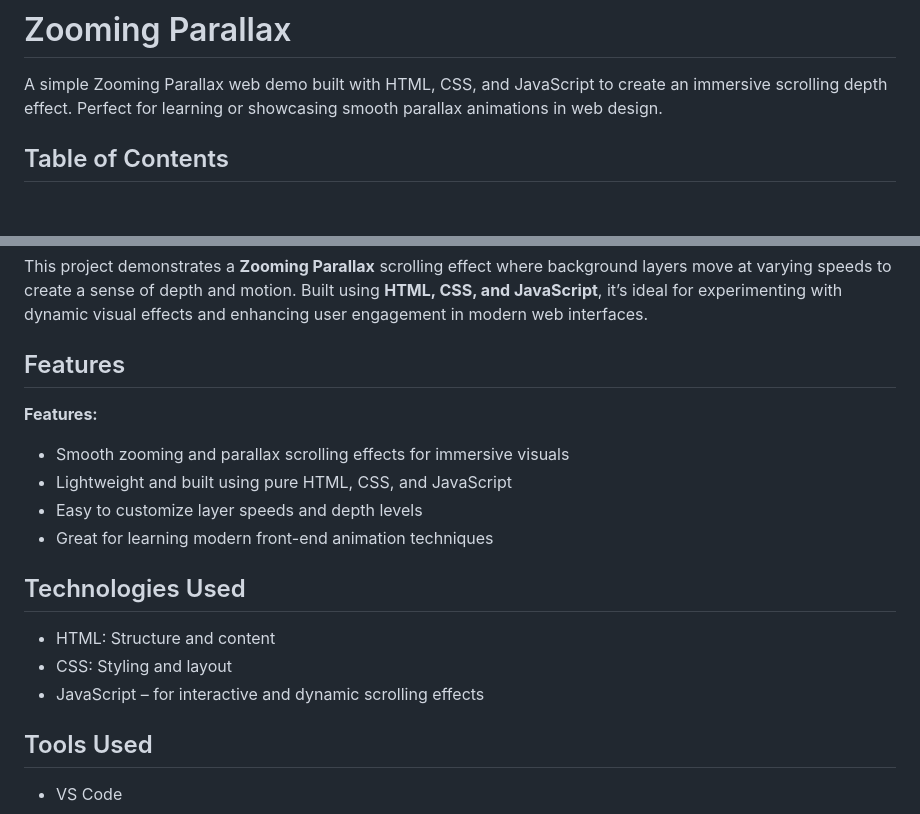
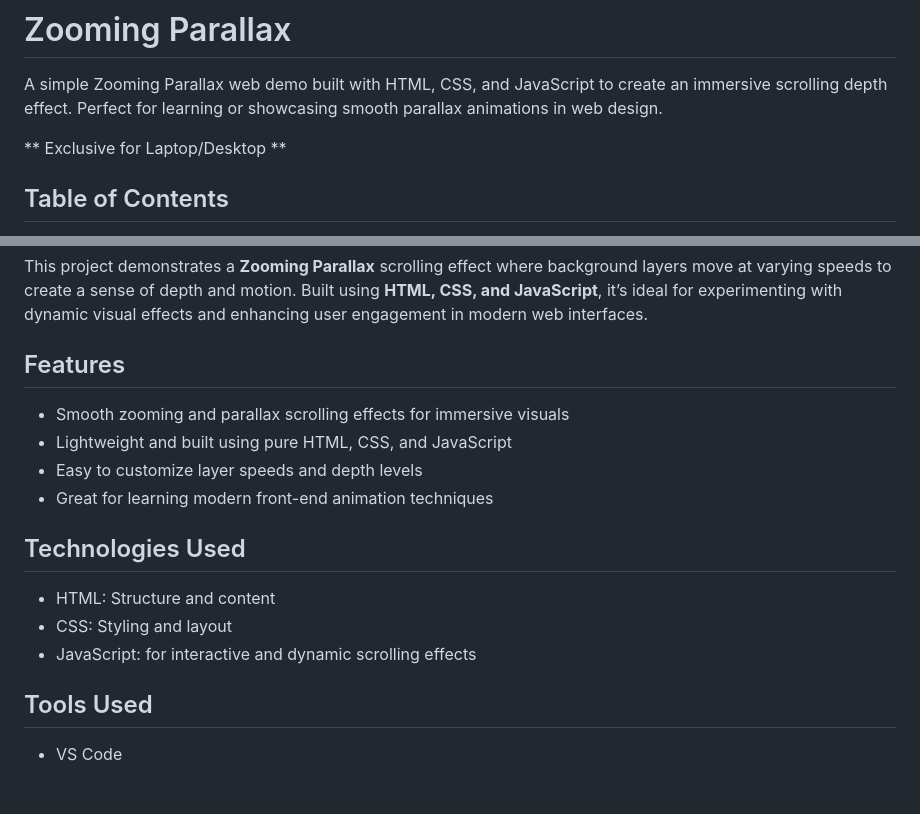
Before and after one commit to akasshpm/Zooming-Parallax, a Markdown page: README.md, 2 parts joined by grey strips. GitHub-like rendering; blank space fills up the shorter version.

Commit message:
Update README with exclusivity note and formatting fixes
Added note about exclusivity for laptop/desktop use and corrected formatting in the technologies section.

```diff
--- a/README.md
+++ b/README.md
@@ -4,6 +4,8 @@
 
 A simple Zooming Parallax web demo built with HTML, CSS, and JavaScript to create an immersive scrolling depth effect.
 Perfect for learning or showcasing smooth parallax animations in web design.
+
+** Exclusive for Laptop/Desktop **
 
 ## Table of Contents
 
@@ -24,19 +26,16 @@ This project demonstrates a **Zooming Parallax** scrolling effect where backgrou
 
 ## Features
 
-**Features:**
-
 - Smooth zooming and parallax scrolling effects for immersive visuals
 - Lightweight and built using pure HTML, CSS, and JavaScript
 - Easy to customize layer speeds and depth levels
 - Great for learning modern front-end animation techniques
 
-
 ## Technologies Used
 
 - HTML: Structure and content
 - CSS: Styling and layout
-- JavaScript – for interactive and dynamic scrolling effects
+- JavaScript: for interactive and dynamic scrolling effects
 
 
 ## Tools Used
```
